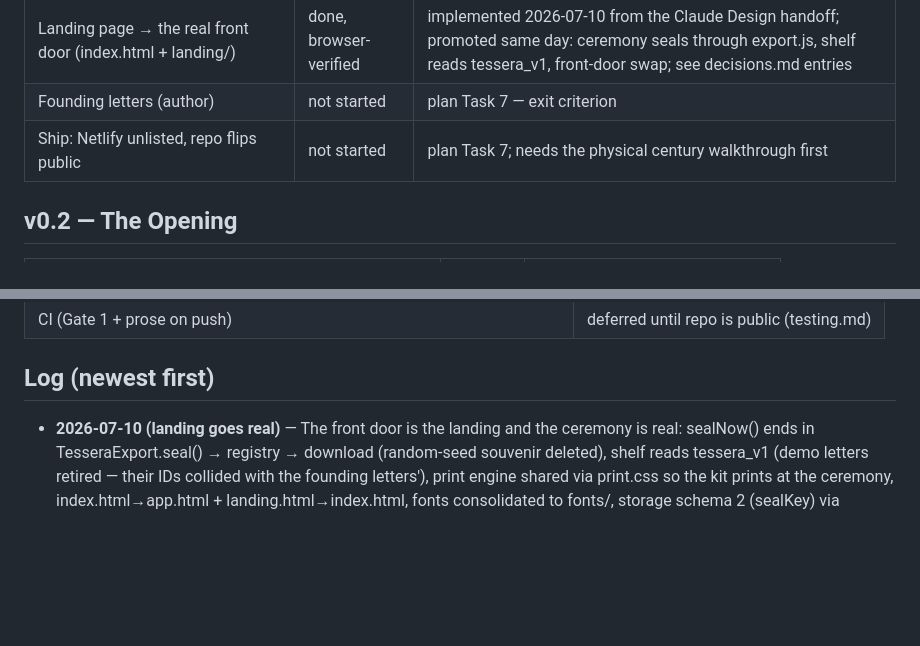
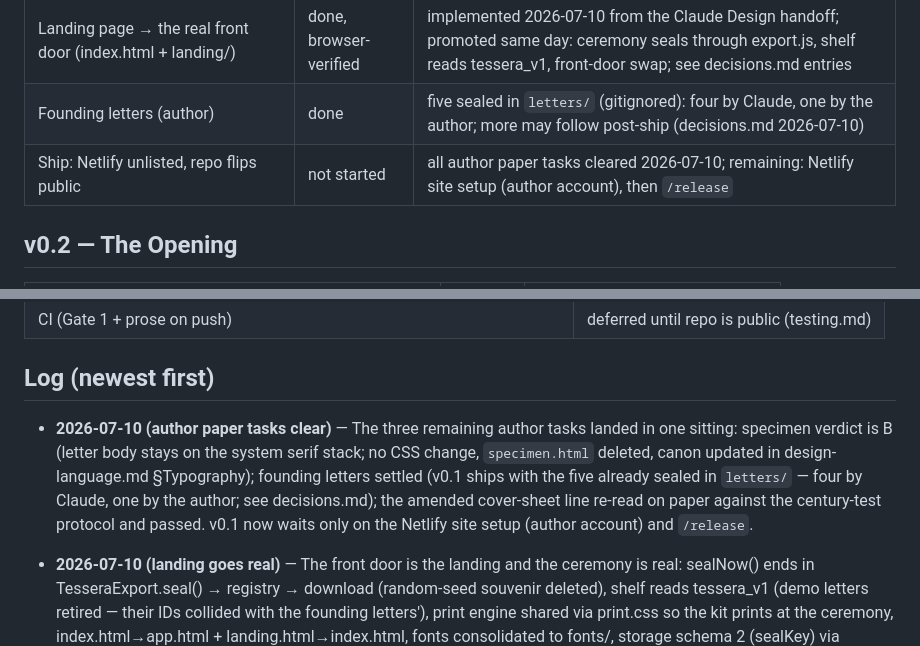
Before and after one commit to LacunaeDesigns/tessera, a Markdown page: docs/PROGRESS.md, 2 parts joined by grey strips. Rendered like a GitHub page; blank space fills up the shorter version.

Commit message:
docs: founding letters settled, cover re-read passed; author paper tasks clear
v0.1 ships with the five letters already sealed in letters/ (four by
Claude, one by the author). The amended cover-sheet line passed its
paper re-read. Remaining before v0.1: Netlify setup, then /release.

Co-Authored-By: Claude Fable 5 <noreply@anthropic.com>

```diff
--- a/docs/PROGRESS.md
+++ b/docs/PROGRESS.md
@@ -19,8 +19,8 @@ The living record of what is actually done, against [roadmap.md](roadmap.md). Up
 | tools/prose-check.js (Gate 2) | done | caught 2 real em-dash strings; both fixed |
 | Commit the module files | done | commits `7949922`, `136cbbc` on `dev` |
 | Landing page → the real front door (index.html + landing/) | done, browser-verified | implemented 2026-07-10 from the Claude Design handoff; promoted same day: ceremony seals through export.js, shelf reads tessera_v1, front-door swap; see decisions.md entries |
-| Founding letters (author) | not started | plan Task 7 — exit criterion |
-| Ship: Netlify unlisted, repo flips public | not started | plan Task 7; needs the physical century walkthrough first |
+| Founding letters (author) | done | five sealed in `letters/` (gitignored): four by Claude, one by the author; more may follow post-ship (decisions.md 2026-07-10) |
+| Ship: Netlify unlisted, repo flips public | not started | all author paper tasks cleared 2026-07-10; remaining: Netlify site setup (author account), then `/release` |
 
 ## v0.2 — The Opening
 
@@ -46,6 +46,14 @@ Every roadmap item through v2.x now has a written plan — index with confidence
 | CI (Gate 1 + prose on push) | deferred until repo is public (testing.md) |
 
 ## Log (newest first)
+
+- **2026-07-10 (author paper tasks clear)** — The three remaining author tasks landed in one
+  sitting: specimen verdict is B (letter body stays on the system serif stack; no CSS change,
+  `specimen.html` deleted, canon updated in design-language.md §Typography); founding letters
+  settled (v0.1 ships with the five already sealed in `letters/` — four by Claude, one by the
+  author; see decisions.md); the amended cover-sheet line re-read on paper against the
+  century-test protocol and passed. v0.1 now waits only on the Netlify site setup (author
+  account) and `/release`.
 
 - **2026-07-10 (landing goes real)** — The front door is the landing and the ceremony is real:
   sealNow() ends in TesseraExport.seal() → registry → download (random-seed souvenir deleted),
```
Also changed, not shown: docs/decisions.md (+4 -0 lines).
